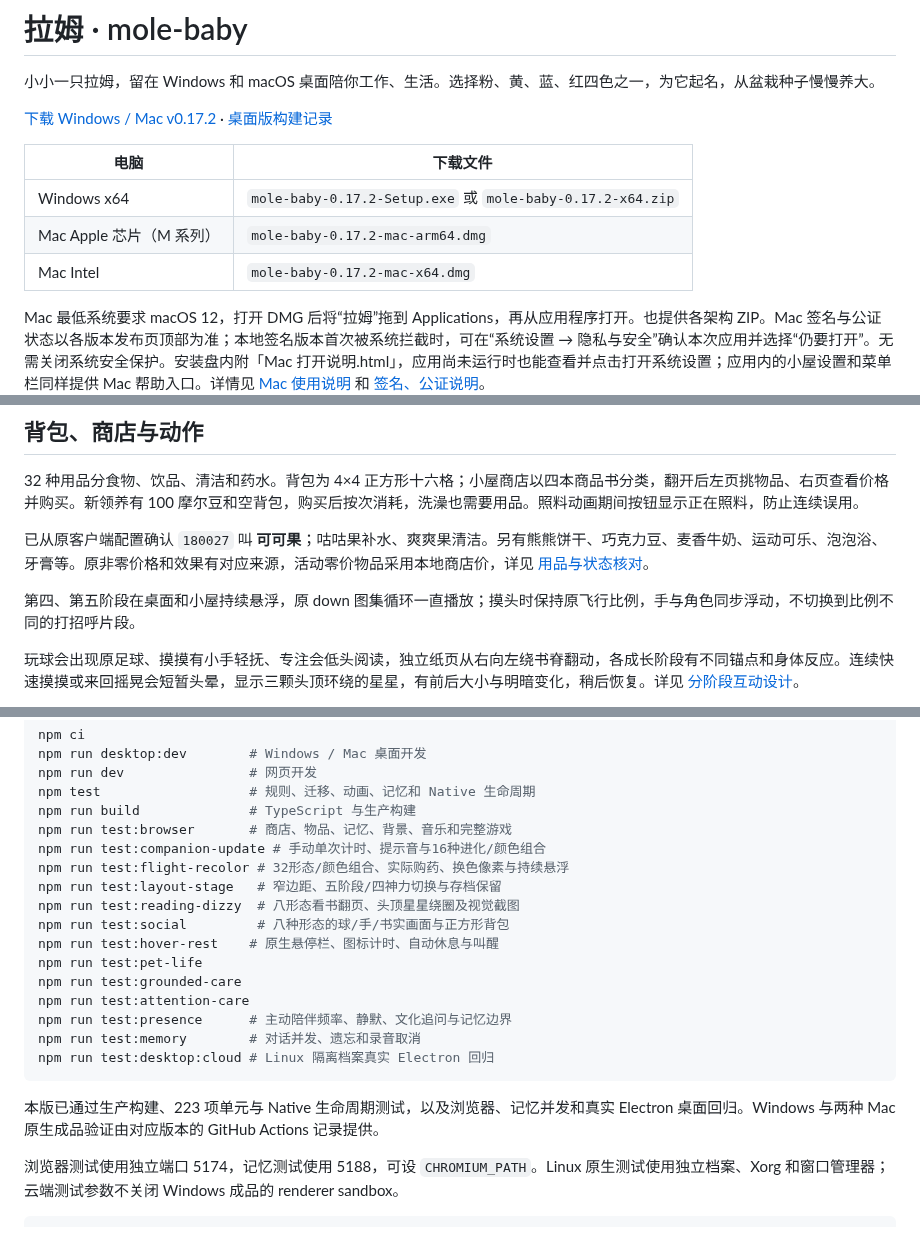
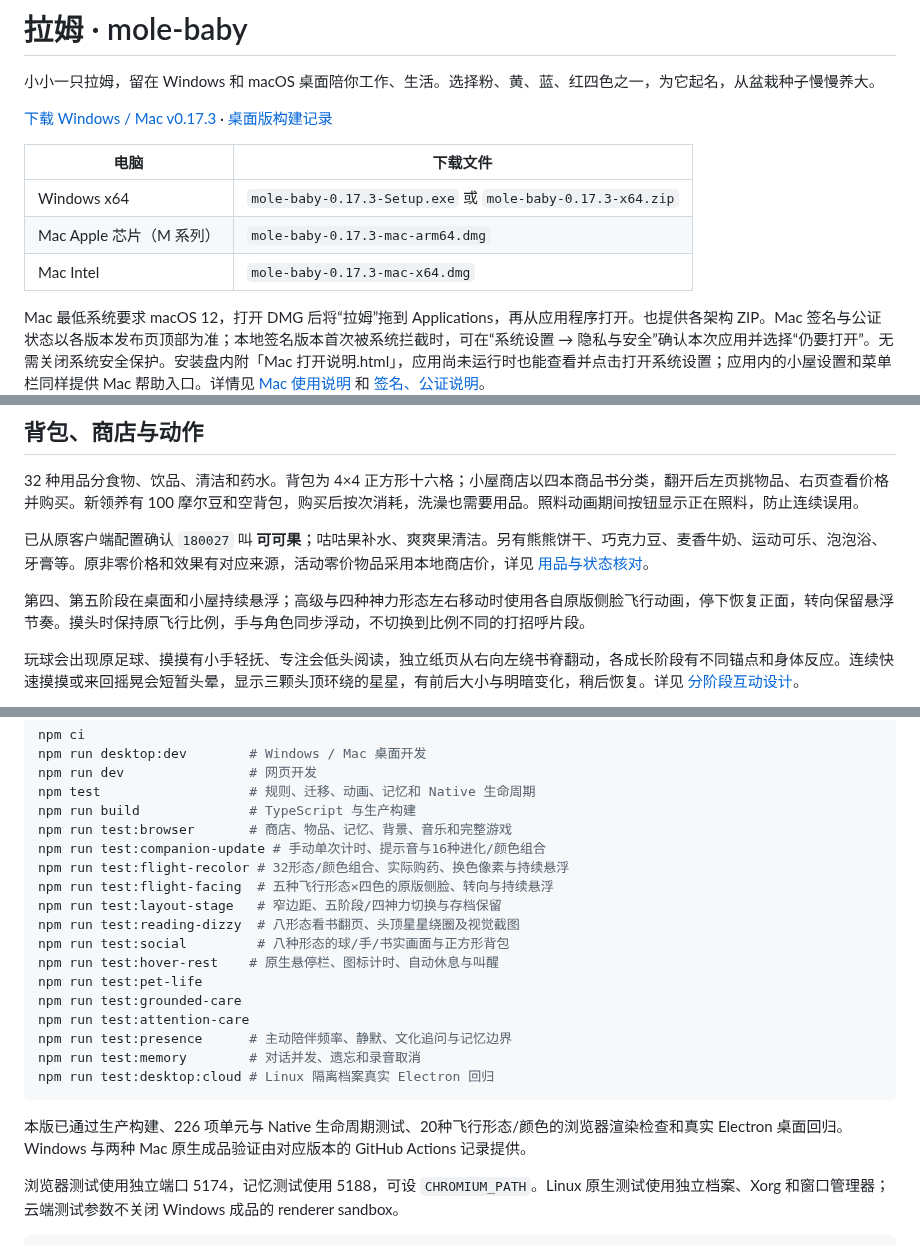
Before and after one commit to Vinci-217/mole-baby, a Markdown page: README.md, 3 parts joined by grey strips. GitHub-like rendering.

Commit message:
Restore original side-facing flight for super and elemental Ram movement

````diff
--- a/README.md
+++ b/README.md
@@ -2,13 +2,13 @@
 
 小小一只拉姆，留在 Windows 和 macOS 桌面陪你工作、生活。选择粉、黄、蓝、红四色之一，为它起名，从盆栽种子慢慢养大。
 
-[下载 Windows / Mac v0.17.2](https://github.com/Vinci-217/mole-baby/releases/tag/v0.17.2) · [桌面版构建记录](https://github.com/Vinci-217/mole-baby/actions/workflows/windows-build.yml)
+[下载 Windows / Mac v0.17.3](https://github.com/Vinci-217/mole-baby/releases/tag/v0.17.3) · [桌面版构建记录](https://github.com/Vinci-217/mole-baby/actions/workflows/windows-build.yml)
 
 | 电脑 | 下载文件 |
 | --- | --- |
-| Windows x64 | `mole-baby-0.17.2-Setup.exe` 或 `mole-baby-0.17.2-x64.zip` |
-| Mac Apple 芯片（M 系列） | `mole-baby-0.17.2-mac-arm64.dmg` |
-| Mac Intel | `mole-baby-0.17.2-mac-x64.dmg` |
+| Windows x64 | `mole-baby-0.17.3-Setup.exe` 或 `mole-baby-0.17.3-x64.zip` |
+| Mac Apple 芯片（M 系列） | `mole-baby-0.17.3-mac-arm64.dmg` |
+| Mac Intel | `mole-baby-0.17.3-mac-x64.dmg` |
 
 Mac 最低系统要求 macOS 12，打开 DMG 后将“拉姆”拖到 Applications，再从应用程序打开。也提供各架构 ZIP。Mac 签名与公证状态以各版本发布页顶部为准；本地签名版本首次被系统拦截时，可在“系统设置 → 隐私与安全”确认本次应用并选择“仍要打开”。无需关闭系统安全保护。安装盘内附「Mac 打开说明.html」，应用尚未运行时也能查看并点击打开系统设置；应用内的小屋设置和菜单栏同样提供 Mac 帮助入口。详情见 [Mac 使用说明](docs/MACOS.md) 和 [签名、公证说明](docs/MACOS-SIGNING.md)。
 
@@ -46,7 +46,7 @@ Windows ZIP 完整解压后运行 `拉姆.exe`。附件包含 SHA256 校验文
 
 已从原客户端配置确认 `180027` 叫 **可可果**；咕咕果补水、爽爽果清洁。另有熊熊饼干、巧克力豆、麦香牛奶、运动可乐、泡泡浴、牙膏等。原非零价格和效果有对应来源，活动零价物品采用本地商店价，详见 [用品与状态核对](research/items-states.md)。
 
-第四、第五阶段在桌面和小屋持续悬浮，原 down 图集循环一直播放；摸头时保持原飞行比例，手与角色同步浮动，不切换到比例不同的打招呼片段。
+第四、第五阶段在桌面和小屋持续悬浮；高级与四种神力形态左右移动时使用各自原版侧脸飞行动画，停下恢复正面，转向保留悬浮节奏。摸头时保持原飞行比例，手与角色同步浮动，不切换到比例不同的打招呼片段。
 
 玩球会出现原足球、摸摸有小手轻抚、专注会低头阅读，独立纸页从右向左绕书脊翻动，各成长阶段有不同锚点和身体反应。连续快速摸摸或来回摇晃会短暂头晕，显示三颗头顶环绕的星星，有前后大小与明暗变化，稍后恢复。详见 [分阶段互动设计](research/v9-interactions.md)。
 
@@ -103,6 +103,7 @@ npm run build              # TypeScript 与生产构建
 npm run test:browser       # 商店、物品、记忆、背景、音乐和完整游戏
 npm run test:companion-update # 手动单次计时、提示音与16种进化/颜色组合
 npm run test:flight-recolor # 32形态/颜色组合、实际购药、换色像素与持续悬浮
+npm run test:flight-facing  # 五种飞行形态×四色的原版侧脸、转向与持续悬浮
 npm run test:layout-stage   # 窄边距、五阶段/四神力切换与存档保留
 npm run test:reading-dizzy  # 八形态看书翻页、头顶星星绕圈及视觉截图
 npm run test:social         # 八种形态的球/手/书实画面与正方形背包
@@ -115,7 +116,7 @@ npm run test:memory        # 对话并发、遗忘和录音取消
 npm run test:desktop:cloud # Linux 隔离档案真实 Electron 回归
 ```
 
-本版已通过生产构建、223 项单元与 Native 生命周期测试，以及浏览器、记忆并发和真实 Electron 桌面回归。Windows 与两种 Mac 原生成品验证由对应版本的 GitHub Actions 记录提供。
+本版已通过生产构建、226 项单元与 Native 生命周期测试、20种飞行形态/颜色的浏览器渲染检查和真实 Electron 桌面回归。Windows 与两种 Mac 原生成品验证由对应版本的 GitHub Actions 记录提供。
 
 浏览器测试使用独立端口 5174，记忆测试使用 5188，可设 `CHROMIUM_PATH`。Linux 原生测试使用独立档案、Xorg 和窗口管理器；云端测试参数不关闭 Windows 成品的 renderer sandbox。
 
````
Also changed, not shown: RELEASE_NOTES.md (+5 -5 lines), research/v173-flight-facing.md (added, +9 -0 lines), artifacts/v173-flight-facing.png (added), 7 other files.
